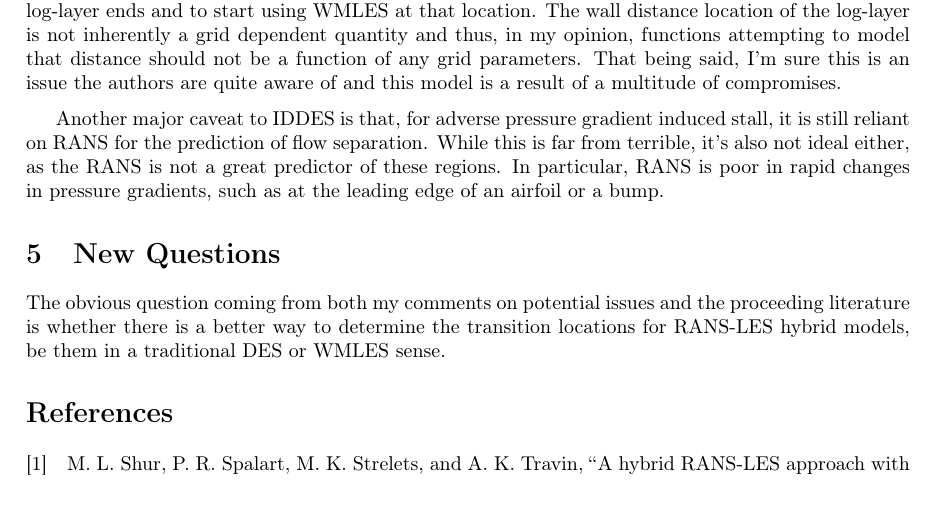
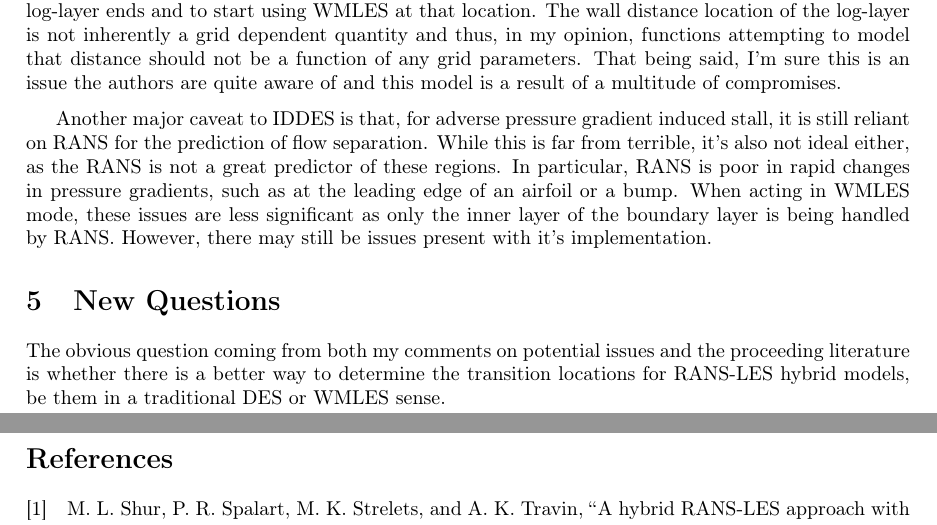
Before and after one commit to jrwrigh/ASEN6037-LitReview, a LaTeX document (main.tex): part of page 5 of 6 before the commit and two parts of pages 5 and 6 of 6 after it, the two joined at a grey line, cut so that both start at the same text, the shorter picture padded with empty space. Compiled offline with pdfLaTeX.

Commit message:
cont: Add WMLES  clarification to issues

```diff
--- a/main.tex
+++ b/main.tex
@@ -107,6 +107,7 @@ One of the immediate potential issues I see is the grid dependence of \(f_B \) a
 
 Another major caveat to IDDES is that, for adverse pressure gradient induced stall, it is still reliant on RANS for the prediction of flow separation. While this is far from terrible, it's also not ideal either, as the RANS is not a great predictor of these regions.
 In particular, RANS is poor in rapid changes in pressure gradients, such as at the leading edge of an airfoil or a bump.
+When acting in WMLES mode, these issues are less significant as only the inner layer of the boundary layer is being handled by RANS. However, there may still be issues present with it's implementation.
 
 % Additionally, the usage of \(\nu_t \) in the determination of where the transition should occur may be problematic. In fact this was discovered later on.
 % cite entropy papers "Towards an entropy-based detached-eddy simulation
```
